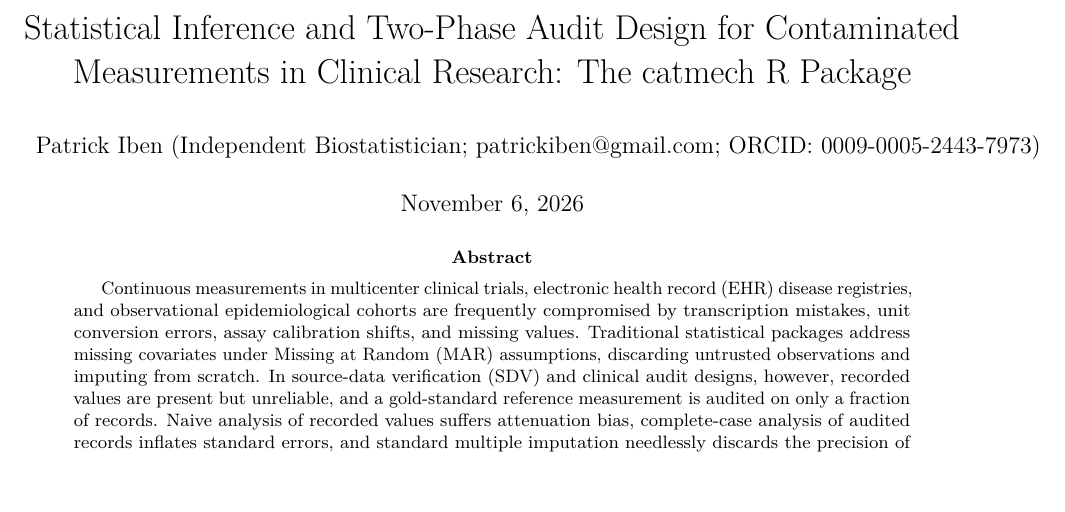
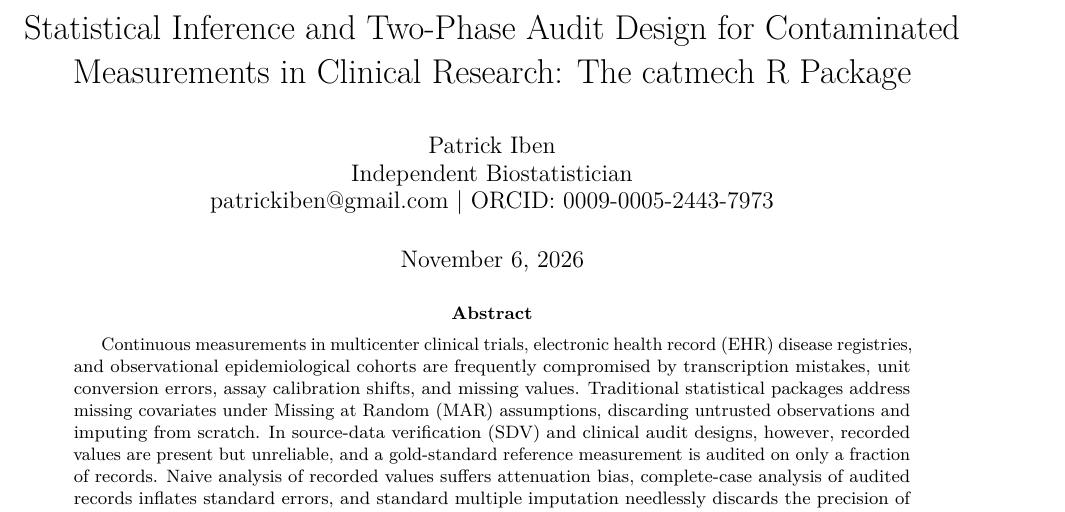
Before and after one commit to patrickiben/catmech, a LaTeX paper (paper/manuscript.tex): part of page 1 of 10, cut so that both start at the same text. Compiled offline with pdfLaTeX.

Commit message:
Stack author block across three centered lines in manuscript.Rmd

```diff
--- a/paper/manuscript.tex
+++ b/paper/manuscript.tex
@@ -77,7 +77,6 @@
 \makeatother
 \hypersetup{
   pdftitle={Statistical Inference and Two-Phase Audit Design for Contaminated Measurements in Clinical Research: The catmech R Package},
-  pdfauthor={Patrick Iben (Independent Biostatistician; patrickiben@gmail.com; ORCID: 0009-0005-2443-7973)},
   pdfkeywords={\xmpquote{clinical audits}, \xmpquote{measurement
 error}, \xmpquote{two-phase sampling}, \xmpquote{multiple
 imputation}, \xmpquote{survival analysis}, \xmpquote{robust sandwich
@@ -87,9 +86,10 @@ covariance}, \xmpquote{R package}, \xmpquote{regulatory compliance}},
 
 \title{Statistical Inference and Two-Phase Audit Design for Contaminated
 Measurements in Clinical Research: The catmech R Package}
-\author{Patrick Iben (Independent Biostatistician;
-\href{mailto:patrickiben@gmail.com}{\nolinkurl{patrickiben@gmail.com}};
-ORCID: 0009-0005-2443-7973)}
+\author{Patrick Iben\\
+Independent Biostatistician\\
+\href{mailto:patrickiben@gmail.com}{\nolinkurl{patrickiben@gmail.com}}
+\textbar{} ORCID: 0009-0005-2443-7973}
 \date{November 6, 2026}
 
 \begin{document}
```
Also changed, not shown: paper/manuscript.pdf, 2 other files.
